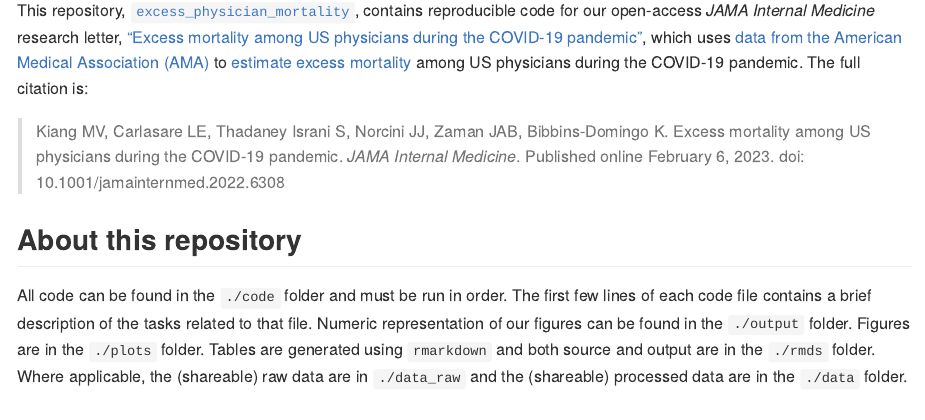
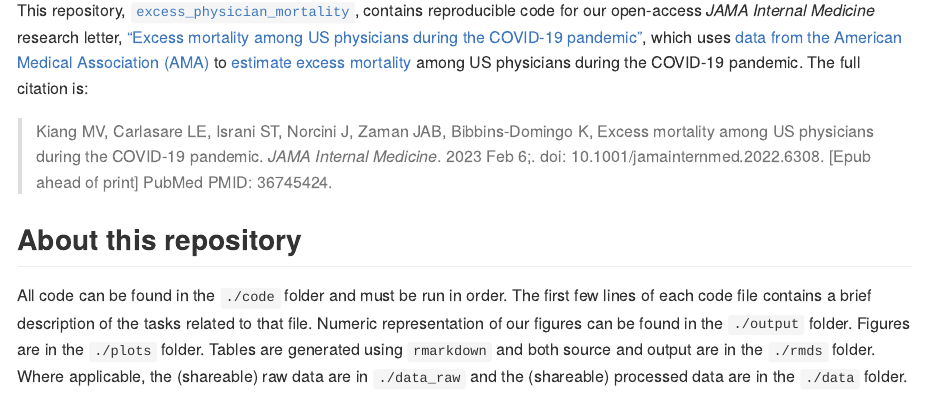
Before and after one commit to mkiang/excess_physician_mortality, an R Markdown document (README.Rmd): the page in a window 1100 px wide, from 880 px down. The pictures show the output file README.md that the author committed with the source, drawn offline in the style of GitHub.

Commit message:
Added PMID

```diff
--- a/README.Rmd
+++ b/README.Rmd
@@ -17,7 +17,7 @@ knitr::opts_chunk$set(
 
 This repository, [`excess_physician_mortality`](https://github.com/mkiang/excess_physician_mortality), contains reproducible code for our open-access *JAMA Internal Medicine* research letter, ["Excess mortality among US physicians during the COVID-19 pandemic"](https://jamanetwork.com/journals/jamainternalmedicine/fullarticle/2800889), which uses [data from the American Medical Association (AMA)](https://www.ama-assn.org/about/masterfile/ama-physician-masterfile) to [estimate excess mortality](https://github.com/rafalab/excessmort) among US physicians during the COVID-19 pandemic. The full citation is:
 
-> Kiang MV, Carlasare LE, Thadaney Israni S, Norcini JJ, Zaman JAB, Bibbins-Domingo K. Excess mortality among US physicians during the COVID-19 pandemic. *JAMA Internal Medicine*. Published online February 6, 2023. doi: 10.1001/jamainternmed.2022.6308
+> Kiang MV, Carlasare LE, Israni ST, Norcini J, Zaman JAB, Bibbins-Domingo K, Excess mortality among US physicians during the COVID-19 pandemic. *JAMA Internal Medicine*. 2023 Feb 6;. doi: 10.1001/jamainternmed.2022.6308. [Epub ahead of print] PubMed PMID: 36745424.
 
 ## About this repository
 
```
Also changed, not shown: README.md.
